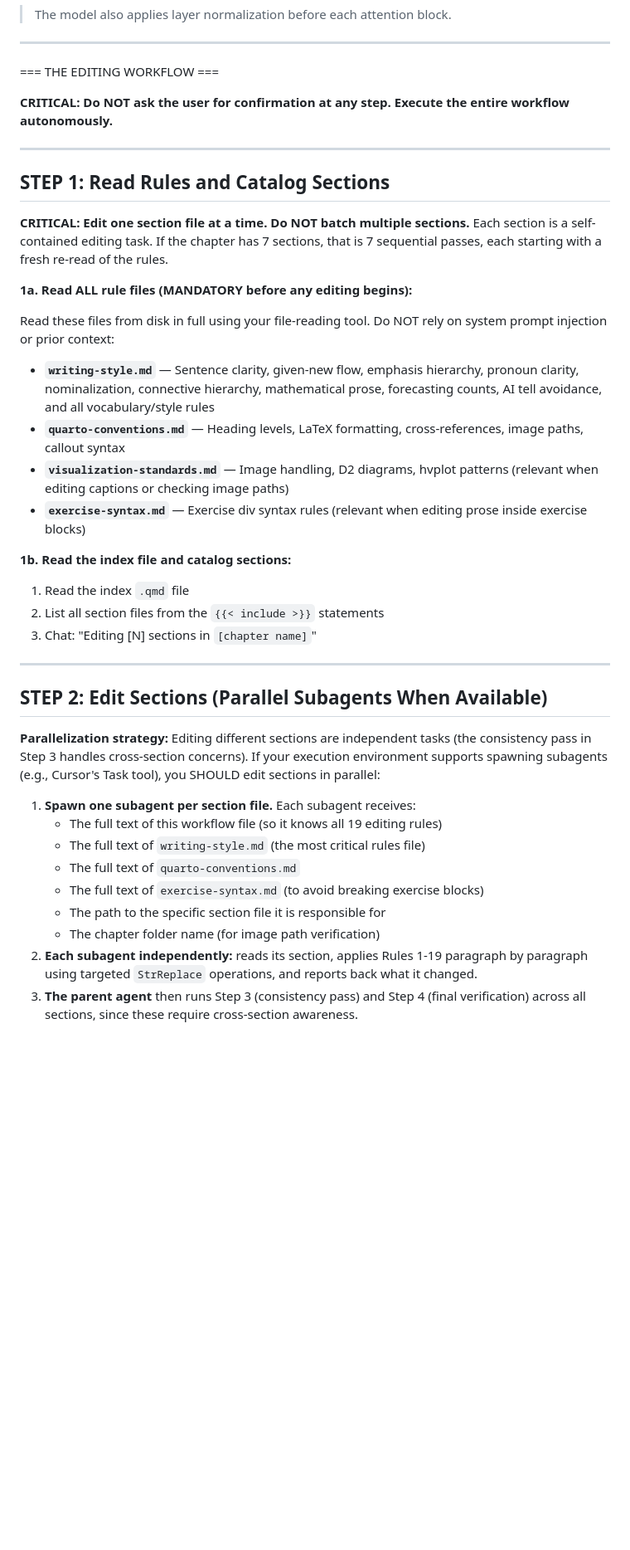
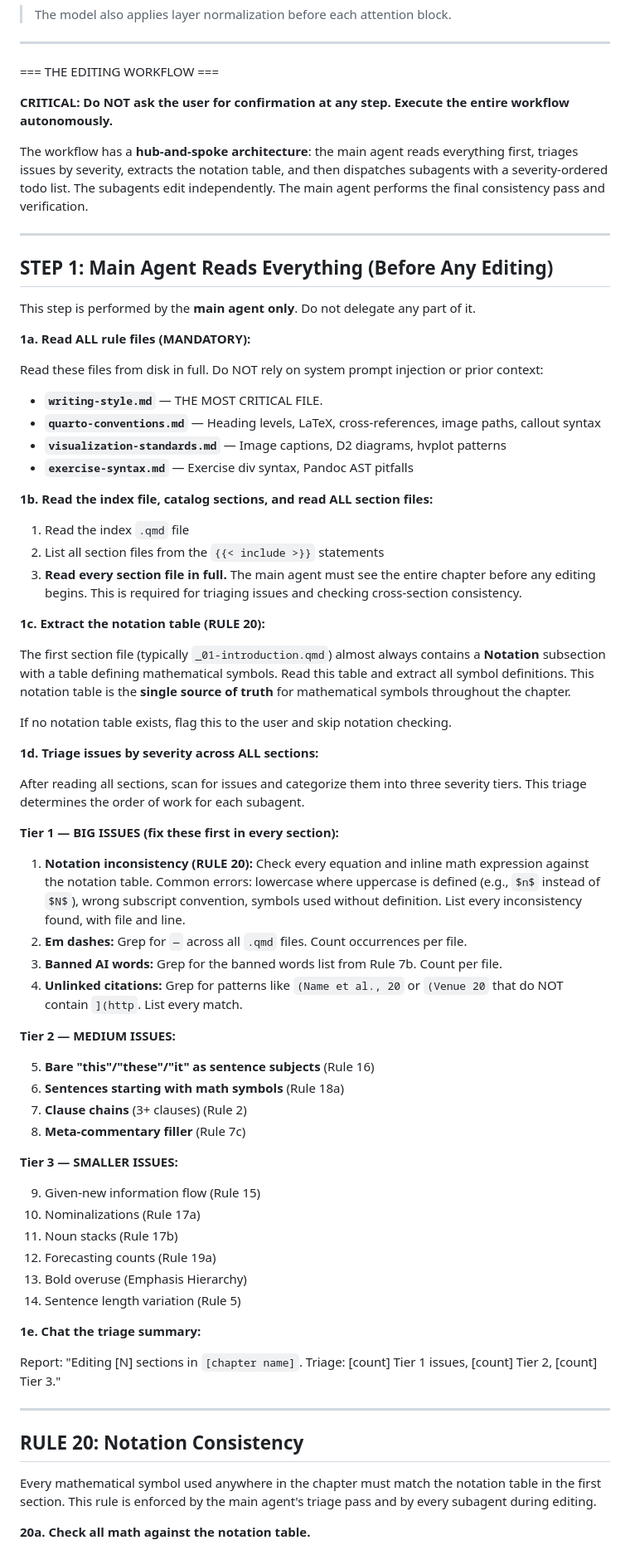
Before and after one commit to AI-Learning-Gems/AI-Learning-Gems, a Markdown page: .agent/workflows/edit-textbook-chapter.md, the part around one of its changes. Shown at 83% size. Drawn GitHub-style; blank space fills up the shorter version.

Commit message:
Added explicit ordering in textbook editing workflow.

```diff
--- a/.agent/workflows/edit-textbook-chapter.md
+++ b/.agent/workflows/edit-textbook-chapter.md
@@ -563,40 +565,71 @@ Research shows causal ("because," "so," "therefore") and contrastive ("however,"
 
 **CRITICAL: Do NOT ask the user for confirmation at any step. Execute the entire workflow autonomously.**
 
+The workflow has a **hub-and-spoke architecture**: the main agent reads everything first, triages issues by severity, extracts the notation table, and then dispatches subagents with a severity-ordered todo list. The subagents edit independently. The main agent performs the final consistency pass and verification.
+
 ---
 
-## STEP 1: Read Rules and Catalog Sections
+## STEP 1: Main Agent Reads Everything (Before Any Editing)
 
-**CRITICAL: Edit one section file at a time. Do NOT batch multiple sections.** Each section is a self-contained editing task. If the chapter has 7 sections, that is 7 sequential passes, each starting with a fresh re-read of the rules.
+This step is performed by the **main agent only**. Do not delegate any part of it.
 
-**1a. Read ALL rule files (MANDATORY before any editing begins):**
+**1a. Read ALL rule files (MANDATORY):**
 
-Read these files from disk in full using your file-reading tool. Do NOT rely on system prompt injection or prior context:
+Read these files from disk in full. Do NOT rely on system prompt injection or prior context:
 
-- **`writing-style.md`** — Sentence clarity, given-new flow, emphasis hierarchy, pronoun clarity, nominalization, connective hierarchy, mathematical prose, forecasting counts, AI tell avoidance, and all vocabulary/style rules
-- **`quarto-conventions.md`** — Heading levels, LaTeX formatting, cross-references, image paths, callout syntax
-- **`visualization-standards.md`** — Image handling, D2 diagrams, hvplot patterns (relevant when editing captions or checking image paths)
-- **`exercise-syntax.md`** — Exercise div syntax rules (relevant when editing prose inside exercise blocks)
+- **`writing-style.md`** — THE MOST CRITICAL FILE.
+- **`quarto-conventions.md`** — Heading levels, LaTeX, cross-references, image paths, callout syntax
+- **`visualization-standards.md`** — Image captions, D2 diagrams, hvplot patterns
+- **`exercise-syntax.md`** — Exercise div syntax, Pandoc AST pitfalls
 
-**1b. Read the index file and catalog sections:**
+**1b. Read the index file, catalog sections, and read ALL section files:**
 
 1. Read the index `.qmd` file
 2. List all section files from the `{{< include >}}` statements
-3. Chat: "Editing [N] sections in `[chapter name]`"
+3. **Read every section file in full.** The main agent must see the entire chapter before any editing begins. This is required for triaging issues and checking cross-section consistency.
+
+**1c. Extract the notation table (RULE 20):**
+
+The first section file (typically `_01-introduction.qmd`) almost always contains a **Notation** subsection with a table defining mathematical symbols. Read this table and extract all symbol definitions. This notation table is the **single source of truth** for mathematical symbols throughout the chapter.
+
+If no notation table exists, flag this to the user and skip notation checking.
+
+**1d. Triage issues by severity across ALL sections:**
+
+After reading all sections, scan for issues and categorize them into three severity tiers. This triage determines the order of work for each subagent.
+
+**Tier 1 — BIG ISSUES (fix these first in every section):**
+
+1. **Notation inconsistency (RULE 20):** Check every equation and inline math expression against the notation table. Common errors: lowercase where uppercase is defined (e.g., `$n$` instead of `$N$`), wrong subscript convention, symbols used without definition. List every inconsistency found, with file and line.
+2. **Em dashes:** Grep for `—` across all `.qmd` files. Count occurrences per file.
+3. **Banned AI words:** Grep for the banned words list from Rule 7b. Count per file.
+4. **Unlinked citations:** Grep for patterns like `(Name et al., 20` or `(Venue 20` that do NOT contain `](http`. List every match.
+
+**Tier 2 — MEDIUM ISSUES:**
+
+5. **Bare "this"/"these"/"it" as sentence subjects** (Rule 16)
+6. **Sentences starting with math symbols** (Rule 18a)
+7. **Clause chains** (3+ clauses) (Rule 2)
+8. **Meta-commentary filler** (Rule 7c)
+
+**Tier 3 — SMALLER ISSUES:**
+
+9. Given-new information flow (Rule 15)
+10. Nominalizations (Rule 17a)
+11. Noun stacks (Rule 17b)
+12. Forecasting counts (Rule 19a)
+13. Bold overuse (Emphasis Hierarchy)
+14. Sentence length variation (Rule 5)
+
+**1e. Chat the triage summary:**
+
+Report: "Editing [N] sections in `[chapter name]`. Triage: [count] Tier 1 issues, [count] Tier 2, [count] Tier 3."
 
 ---
 
-## STEP 2: Edit Sections (Parallel Subagents When Available)
+## RULE 20: Notation Consistency
 
-**Parallelization strategy:** Editing different sections are independent tasks (the consistency pass in Step 3 handles cross-section concerns). If your execution environment supports spawning subagents (e.g., Cursor's Task tool), you SHOULD edit sections in parallel:
+Every mathematical symbol used anywhere in the chapter must match the notation table in the first section. This rule is enforced by the main agent's triage pass and by every subagent during editing.
 
-1. **Spawn one subagent per section file.** Each subagent receives:
-   - The full text of this workflow file (so it knows all 19 editing rules)
-   - The full text of `writing-style.md` (the most critical rules file)
-   - The full text of `quarto-conventions.md`
-   - The full text of `exercise-syntax.md` (to avoid breaking exercise blocks)
-   - The path to the specific section file it is responsible for
-   - The chapter folder name (for image path verification)
-2. **Each subagent independently:** reads its section, applies Rules 1-19 paragraph by paragraph using targeted `StrReplace` operations, and reports back what it changed.
-3. **The parent agent** then runs Step 3 (consistency pass) and Step 4 (final verification) across all sections, since these require cross-section awareness.
+**20a. Check all math against the notation table.**
 
```
Also changed, not shown: other parts of .agent/workflows/edit-textbook-chapter.md (+83 -71 lines), .cursor/commands/edit-textbook-chapter.md (+135 -92 lines).
